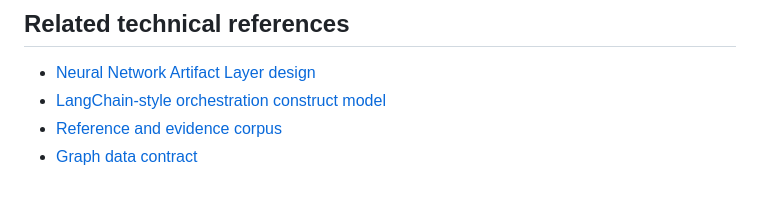
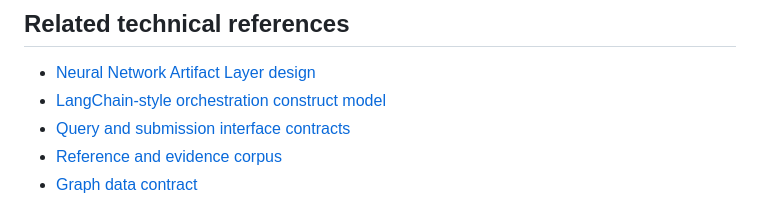
Before and after one commit to bradgeigermanager-sketch/Nexus-Contextual-Knowledge-Graph-Engine, a Markdown page: docs/system-documentation.md, the part around the change. Drawn GitHub-style.

Commit message:
Document query and submission interface layer

```diff
--- a/docs/system-documentation.md
+++ b/docs/system-documentation.md
@@ -41,6 +41,7 @@ These documents describe the repository state known at the time of writing. The
 ## Related technical references
 - [Neural Network Artifact Layer design](neural-artifact-layer.md)
 - [LangChain-style orchestration construct model](langchain-constructs.md)
+- [Query and submission interface contracts](query-submission-interface.md)
 - [Reference and evidence corpus](reference-evidence-corpus.md)
 - [Graph data contract](graph-data-contract.md)
 
```
